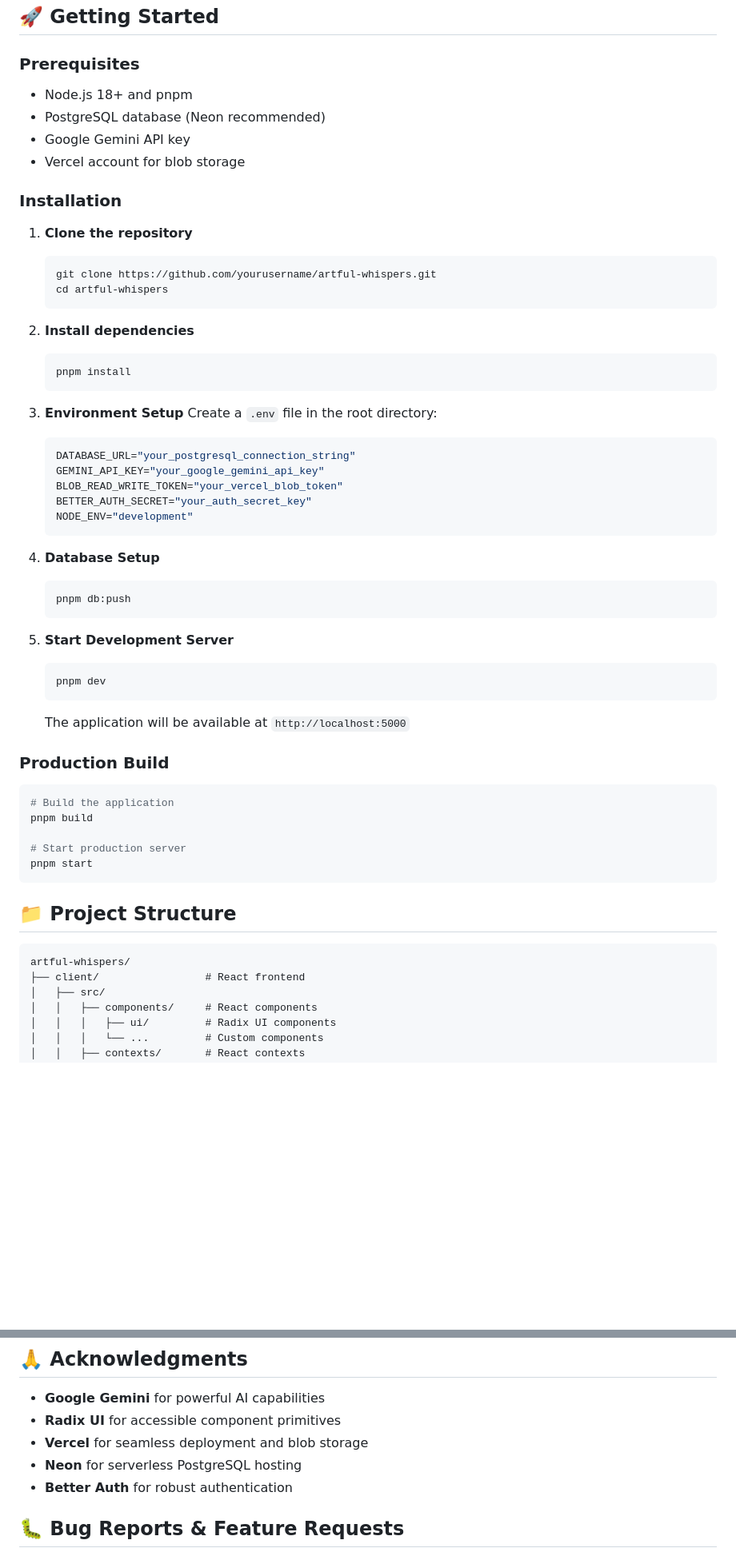
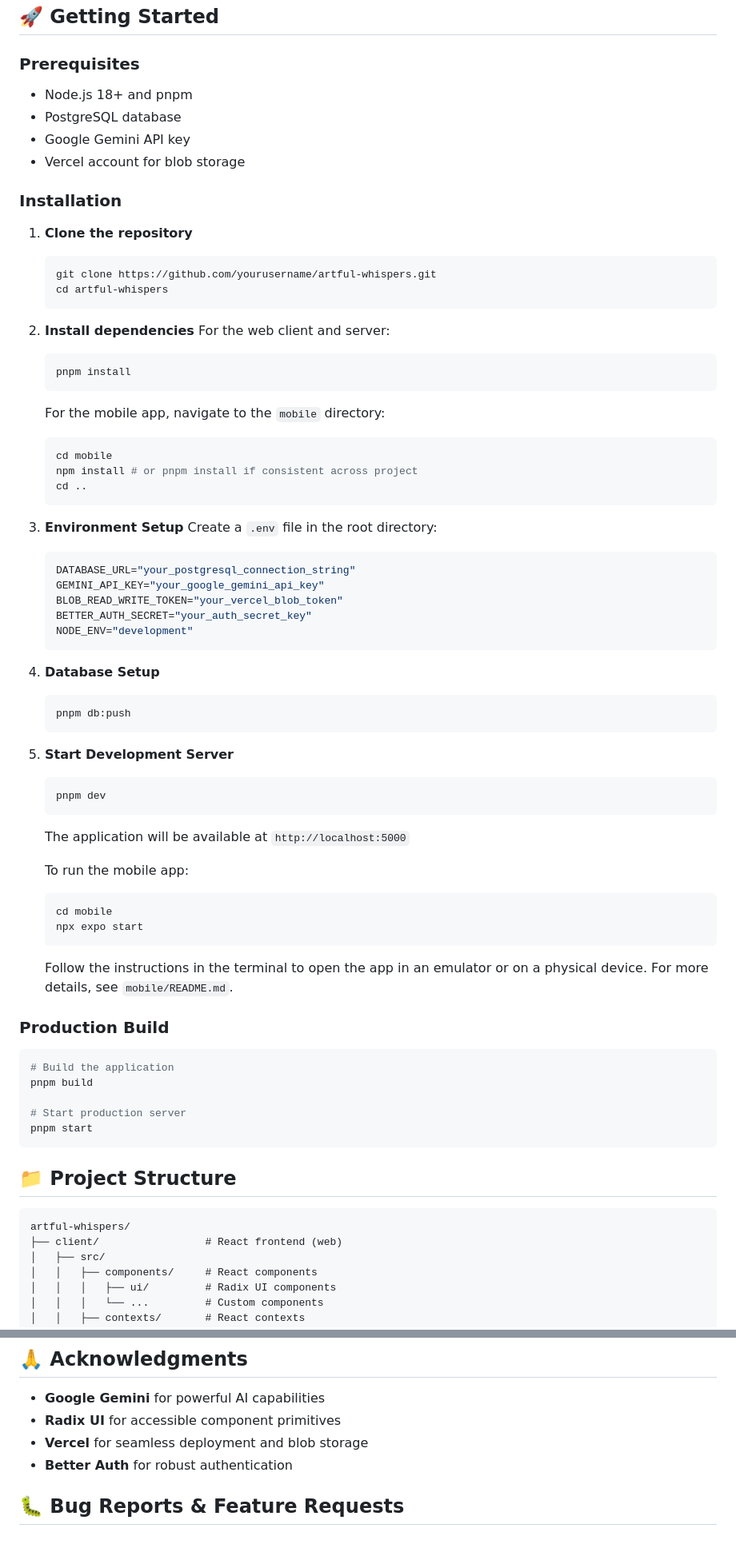
Before and after one commit to raulshma/artful-whispers, a Markdown page: README.md, 2 parts joined by grey strips. Shown at 80% size. GitHub-like rendering; blank space fills up the shorter version.

Commit message:
docs: Update README with enhanced features, mobile app details, and technical documentation

````diff
--- a/README.md
+++ b/README.md
@@ -64,26 +79,39 @@ A beautifully crafted digital diary application that transforms your daily refle
 ## 🚀 Getting Started
 
 ### Prerequisites
+
 - Node.js 18+ and pnpm
-- PostgreSQL database (Neon recommended)
+- PostgreSQL database
 - Google Gemini API key
 - Vercel account for blob storage
 
 ### Installation
 
 1. **Clone the repository**
+
    ```bash
    git clone https://github.com/yourusername/artful-whispers.git
    cd artful-whispers
    ```
 
 2. **Install dependencies**
+   For the web client and server:
+
    ```bash
    pnpm install
    ```
 
+   For the mobile app, navigate to the `mobile` directory:
+
+   ```bash
+   cd mobile
+   npm install # or pnpm install if consistent across project
+   cd ..
+   ```
+
 3. **Environment Setup**
    Create a `.env` file in the root directory:
+
    ```env
    DATABASE_URL="your_postgresql_connection_string"
    GEMINI_API_KEY="your_google_gemini_api_key"
@@ -93,16 +121,27 @@ A beautifully crafted digital diary application that transforms your daily refle
    ```
 
 4. **Database Setup**
+
    ```bash
    pnpm db:push
    ```
 
 5. **Start Development Server**
+
    ```bash
    pnpm dev
    ```
 
    The application will be available at `http://localhost:5000`
+
+   To run the mobile app:
+
+   ```bash
+   cd mobile
+   npx expo start
+   ```
+
+   Follow the instructions in the terminal to open the app in an emulator or on a physical device. For more details, see `mobile/README.md`.
 
 ### Production Build
 
@@ -118,7 +157,7 @@ pnpm start
 
 ```
 artful-whispers/
-├── client/                 # React frontend
+├── client/                 # React frontend (web)
 │   ├── src/
 │   │   ├── components/     # React components
 │   │   │   ├── ui/         # Radix UI components
@@ -231,7 +297,6 @@ This project is licensed under the MIT License - see the [LICENSE](LICENSE) file
 - **Google Gemini** for powerful AI capabilities
 - **Radix UI** for accessible component primitives
 - **Vercel** for seamless deployment and blob storage
-- **Neon** for serverless PostgreSQL hosting
 - **Better Auth** for robust authentication
 
 ## 🐛 Bug Reports & Feature Requests
````
Also changed, not shown: other parts of README.md (+43 -1 lines).
